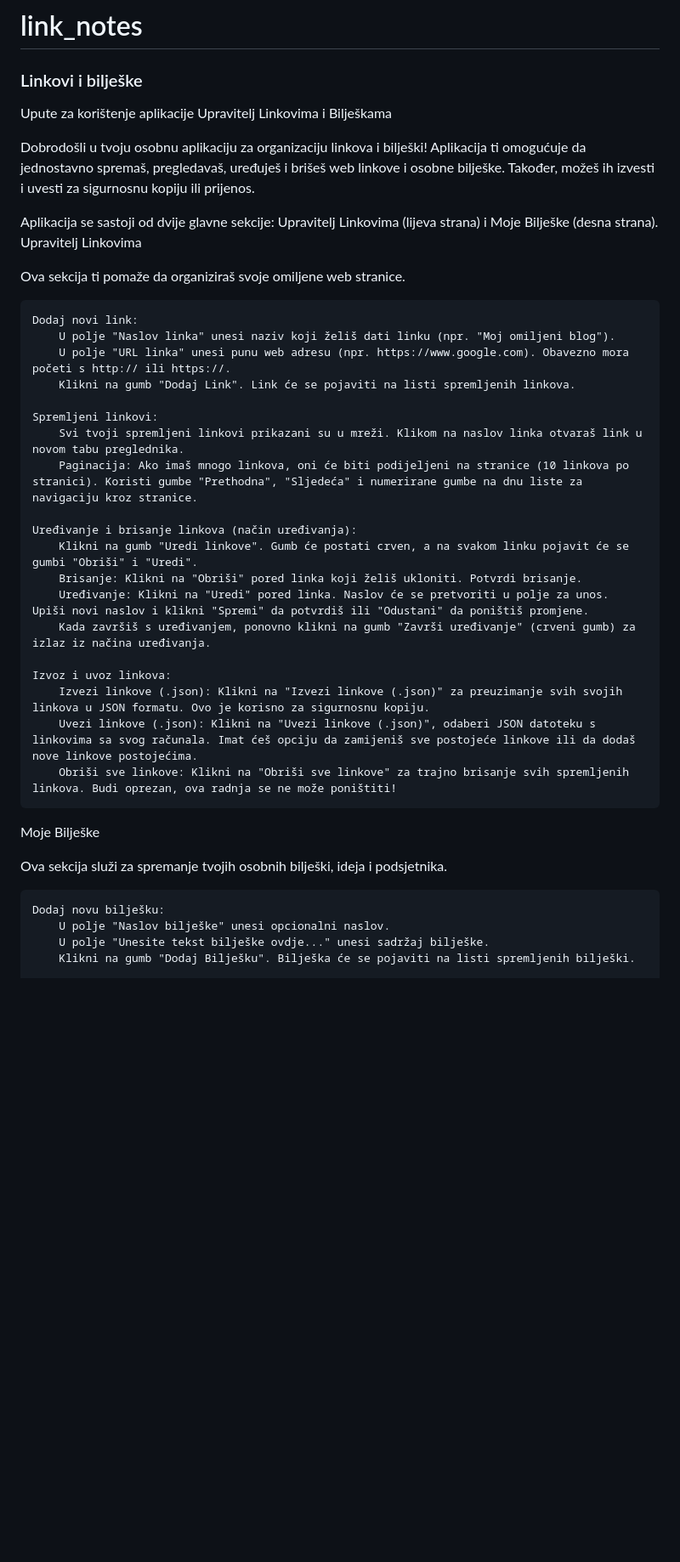
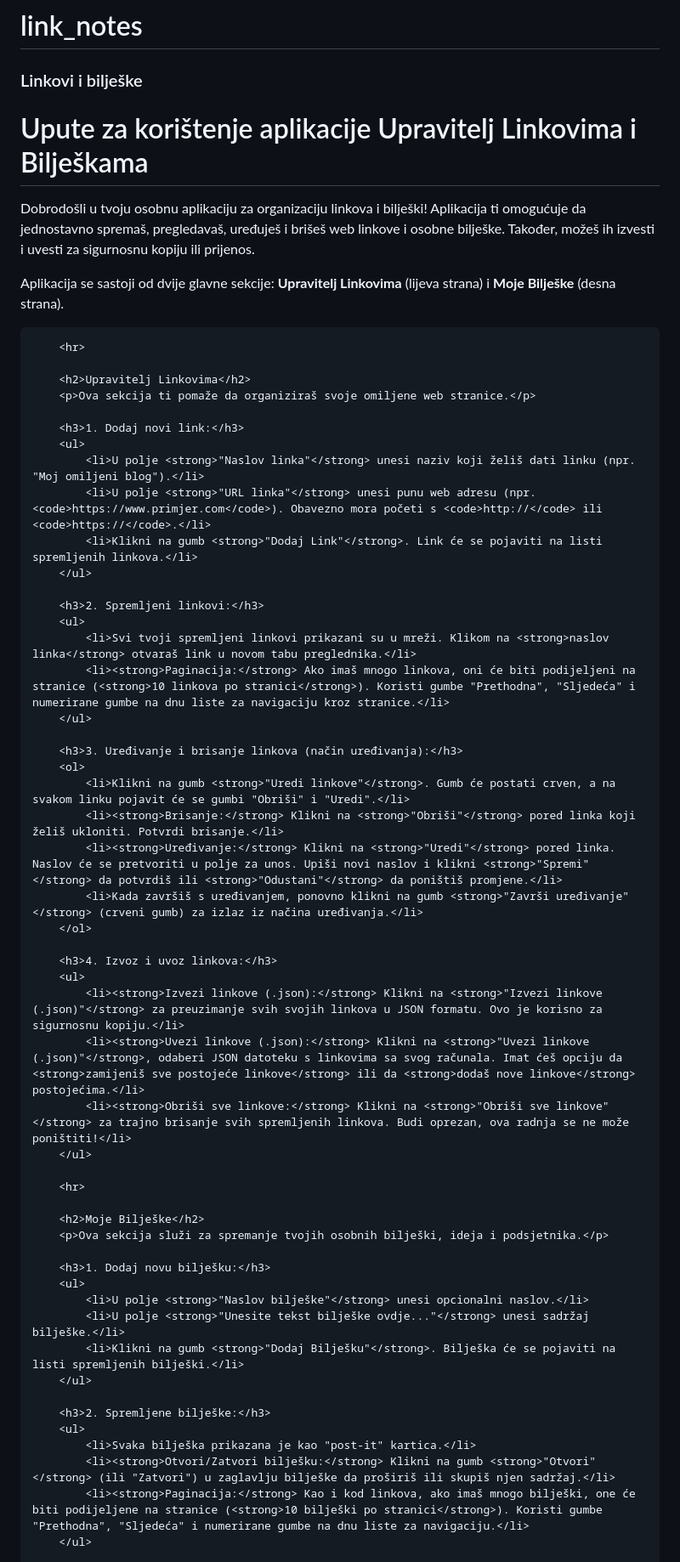
Before and after one commit to spidermanhr/link_notes, a Markdown page: README.md, the part around the change printed below. Shown: that part at 85% size. Rendered like a GitHub page; blank space fills up the shorter version.

```diff
--- a/README.md
+++ b/README.md
@@ -1,41 +1,59 @@
 # link_notes
 <h3>Linkovi i bilješke</h3>
 <p>
-Upute za korištenje aplikacije Upravitelj Linkovima i Bilješkama
+        <h1>Upute za korištenje aplikacije Upravitelj Linkovima i Bilješkama</h1>
+        <p>Dobrodošli u tvoju osobnu aplikaciju za organizaciju linkova i bilješki! Aplikacija ti omogućuje da jednostavno spremaš, pregledavaš, uređuješ i brišeš web linkove i osobne bilješke. Također, možeš ih izvesti i uvesti za sigurnosnu kopiju ili prijenos.</p>
+        <p>Aplikacija se sastoji od dvije glavne sekcije: <strong>Upravitelj Linkovima</strong> (lijeva strana) i <strong>Moje Bilješke</strong> (desna strana).</p>
 
-Dobrodošli u tvoju osobnu aplikaciju za organizaciju linkova i bilješki! Aplikacija ti omogućuje da jednostavno spremaš, pregledavaš, uređuješ i brišeš web linkove i osobne bilješke. Također, možeš ih izvesti i uvesti za sigurnosnu kopiju ili prijenos.
+        <hr>
 
-Aplikacija se sastoji od dvije glavne sekcije: Upravitelj Linkovima (lijeva strana) i Moje Bilješke (desna strana).
-Upravitelj Linkovima
+        <h2>Upravitelj Linkovima</h2>
+        <p>Ova sekcija ti pomaže da organiziraš svoje omiljene web stranice.</p>
 
-Ova sekcija ti pomaže da organiziraš svoje omiljene web stranice.
+        <h3>1. Dodaj novi link:</h3>
+        <ul>
+            <li>U polje <strong>"Naslov linka"</strong> unesi naziv koji želiš dati linku (npr. "Moj omiljeni blog").</li>
+            <li>U polje <strong>"URL linka"</strong> unesi punu web adresu (npr. <code>https://www.primjer.com</code>). Obavezno mora početi s <code>http://</code> ili <code>https://</code>.</li>
+            <li>Klikni na gumb <strong>"Dodaj Link"</strong>. Link će se pojaviti na listi spremljenih linkova.</li>
+        </ul>
 
-    Dodaj novi link:
-        U polje "Naslov linka" unesi naziv koji želiš dati linku (npr. "Moj omiljeni blog").
-        U polje "URL linka" unesi punu web adresu (npr. https://www.google.com). Obavezno mora početi s http:// ili https://.
-        Klikni na gumb "Dodaj Link". Link će se pojaviti na listi spremljenih linkova.
+        <h3>2. Spremljeni linkovi:</h3>
+        <ul>
+            <li>Svi tvoji spremljeni linkovi prikazani su u mreži. Klikom na <strong>naslov linka</strong> otvaraš link u novom tabu preglednika.</li>
+            <li><strong>Paginacija:</strong> Ako imaš mnogo linkova, oni će biti podijeljeni na stranice (<strong>10 linkova po stranici</strong>). Koristi gumbe "Prethodna", "Sljedeća" i numerirane gumbe na dnu liste za navigaciju kroz stranice.</li>
+        </ul>
 
-    Spremljeni linkovi:
-        Svi tvoji spremljeni linkovi prikazani su u mreži. Klikom na naslov linka otvaraš link u novom tabu preglednika.
-        Paginacija: Ako imaš mnogo linkova, oni će biti podijeljeni na stranice (10 linkova po stranici). Koristi gumbe "Prethodna", "Sljedeća" i numerirane gumbe na dnu liste za navigaciju kroz stranice.
+        <h3>3. Uređivanje i brisanje linkova (način uređivanja):</h3>
+        <ol>
+            <li>Klikni na gumb <strong>"Uredi linkove"</strong>. Gumb će postati crven, a na svakom linku pojavit će se gumbi "Obriši" i "Uredi".</li>
+            <li><strong>Brisanje:</strong> Klikni na <strong>"Obriši"</strong> pored linka koji želiš ukloniti. Potvrdi brisanje.</li>
+            <li><strong>Uređivanje:</strong> Klikni na <strong>"Uredi"</strong> pored linka. Naslov će se pretvoriti u polje za unos. Upiši novi naslov i klikni <strong>"Spremi"</strong> da potvrdiš ili <strong>"Odustani"</strong> da poništiš promjene.</li>
+            <li>Kada završiš s uređivanjem, ponovno klikni na gumb <strong>"Završi uređivanje"</strong> (crveni gumb) za izlaz iz načina uređivanja.</li>
+        </ol>
 
-    Uređivanje i brisanje linkova (način uređivanja):
-        Klikni na gumb "Uredi linkove". Gumb će postati crven, a na svakom linku pojavit će se gumbi "Obriši" i "Uredi".
-        Brisanje: Klikni na "Obriši" pored linka koji želiš ukloniti. Potvrdi brisanje.
-        Uređivanje: Klikni na "Uredi" pored linka. Naslov će se pretvoriti u polje za unos. Upiši novi naslov i klikni "Spremi" da potvrdiš ili "Odustani" da poništiš promjene.
-        Kada završiš s uređivanjem, ponovno klikni na gumb "Završi uređivanje" (crveni gumb) za izlaz iz načina uređivanja.
+        <h3>4. Izvoz i uvoz linkova:</h3>
+        <ul>
+            <li><strong>Izvezi linkove (.json):</strong> Klikni na <strong>"Izvezi linkove (.json)"</strong> za preuzimanje svih svojih linkova u JSON formatu. Ovo je korisno za sigurnosnu kopiju.</li>
+            <li><strong>Uvezi linkove (.json):</strong> Klikni na <strong>"Uvezi linkove (.json)"</strong>, odaberi JSON datoteku s linkovima sa svog računala. Imat ćeš opciju da <strong>zamijeniš sve postojeće linkove</strong> ili da <strong>dodaš nove linkove</strong> postojećima.</li>
+            <li><strong>Obriši sve linkove:</strong> Klikni na <strong>"Obriši sve linkove"</strong> za trajno brisanje svih spremljenih linkova. Budi oprezan, ova radnja se ne može poništiti!</li>
+        </ul>
 
-    Izvoz i uvoz linkova:
-        Izvezi linkove (.json): Klikni na "Izvezi linkove (.json)" za preuzimanje svih svojih linkova u JSON formatu. Ovo je korisno za sigurnosnu kopiju.
-        Uvezi linkove (.json): Klikni na "Uvezi linkove (.json)", odaberi JSON datoteku s linkovima sa svog računala. Imat ćeš opciju da zamijeniš sve postojeće linkove ili da dodaš nove linkove postojećima.
-        Obriši sve linkove: Klikni na "Obriši sve linkove" za trajno brisanje svih spremljenih linkova. Budi oprezan, ova radnja se ne može poništiti!
+        <hr>
 
-Moje Bilješke
+        <h2>Moje Bilješke</h2>
+        <p>Ova sekcija služi za spremanje tvojih osobnih bilješki, ideja i podsjetnika.</p>
 
-Ova sekcija služi za spremanje tvojih osobnih bilješki, ideja i podsjetnika.
+        <h3>1. Dodaj novu bilješku:</h3>
+        <ul>
+            <li>U polje <strong>"Naslov bilješke"</strong> unesi opcionalni naslov.</li>
+            <li>U polje <strong>"Unesite tekst bilješke ovdje..."</strong> unesi sadržaj bilješke.</li>
+            <li>Klikni na gumb <strong>"Dodaj Bilješku"</strong>. Bilješka će se pojaviti na listi spremljenih bilješki.</li>
+        </ul>
 
-    Dodaj novu bilješku:
-        U polje "Naslov bilješke" unesi opcionalni naslov.
-        U polje "Unesite tekst bilješke ovdje..." unesi sadržaj bilješke.
-        Klikni na gumb "Dodaj Bilješku". Bilješka će se pojaviti na listi spremljenih bilješki.
+        <h3>2. Spremljene bilješke:</h3>
+        <ul>
+            <li>Svaka bilješka prikazana je kao "post-it" kartica.</li>
+            <li><strong>Otvori/Zatvori bilješku:</strong> Klikni na gumb <strong>"Otvori"</strong> (ili "Zatvori") u zaglavlju bilješke da proširiš ili skupiš njen sadržaj.</li>
+            <li><strong>Paginacija:</strong> Kao i kod linkova, ako imaš mnogo bilješki, one će biti podijeljene na stranice (<strong>10 bilješki po stranici</strong>). Koristi gumbe "Prethodna", "Sljedeća" i numerirane gumbe na dnu liste za navigaciju.</li>
+        </ul>
 
```
Also changed, not shown: other parts of README.md (+16 -16 lines).
